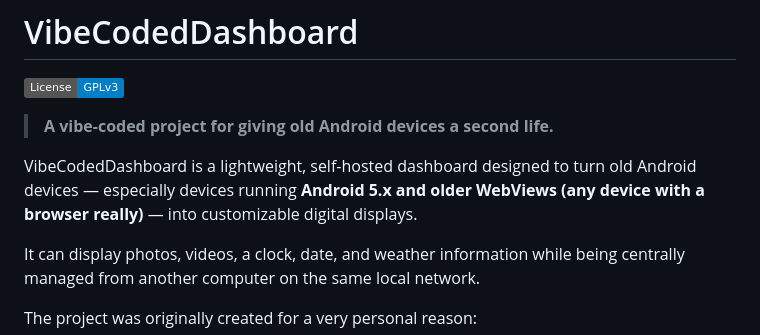
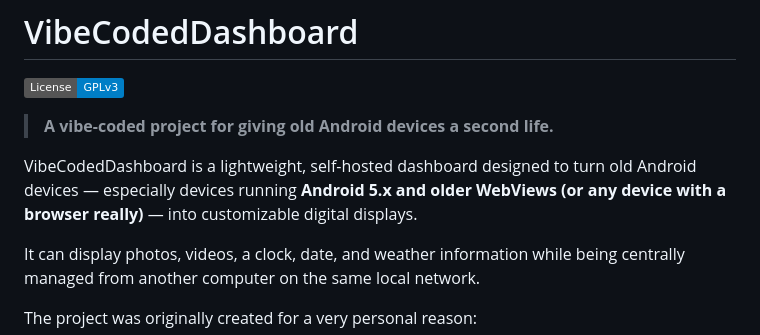
Before and after one commit to carioca0paulo/VibeCodedDashboard, a Markdown page: README.md, the part around one of its changes. GitHub-like rendering; badges without logos.

```diff
--- a/README.md
+++ b/README.md
@@ -4,7 +4,7 @@
 
 > **A vibe-coded project for giving old Android devices a second life.**
 
-VibeCodedDashboard is a lightweight, self-hosted dashboard designed to turn old Android devices — especially devices running **Android 5.x and older WebViews (any device with a browser really)** — into customizable digital displays.
+VibeCodedDashboard is a lightweight, self-hosted dashboard designed to turn old Android devices — especially devices running **Android 5.x and older WebViews (or any device with a browser really)** — into customizable digital displays.
 
 It can display photos, videos, a clock, date, and weather information while being centrally managed from another computer on the same local network.
 
```
Also changed, not shown: other parts of README.md (+1 -0 lines).
